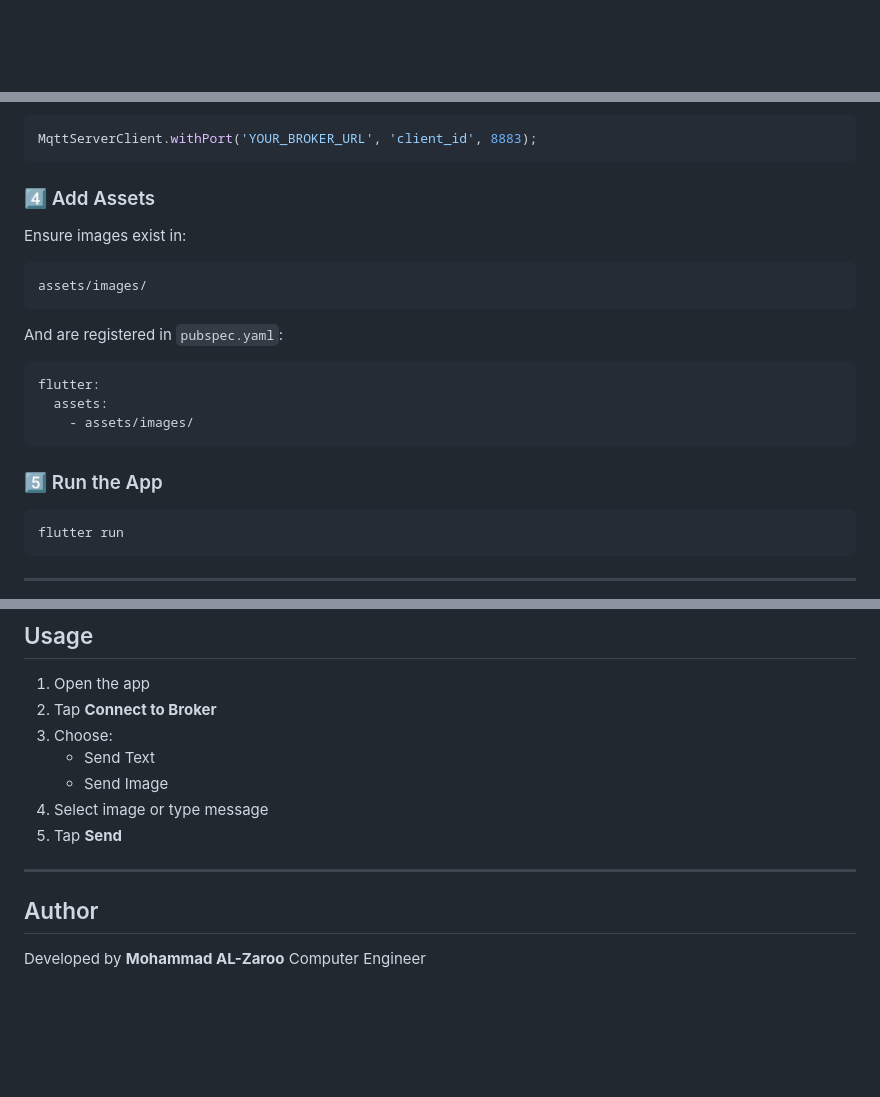
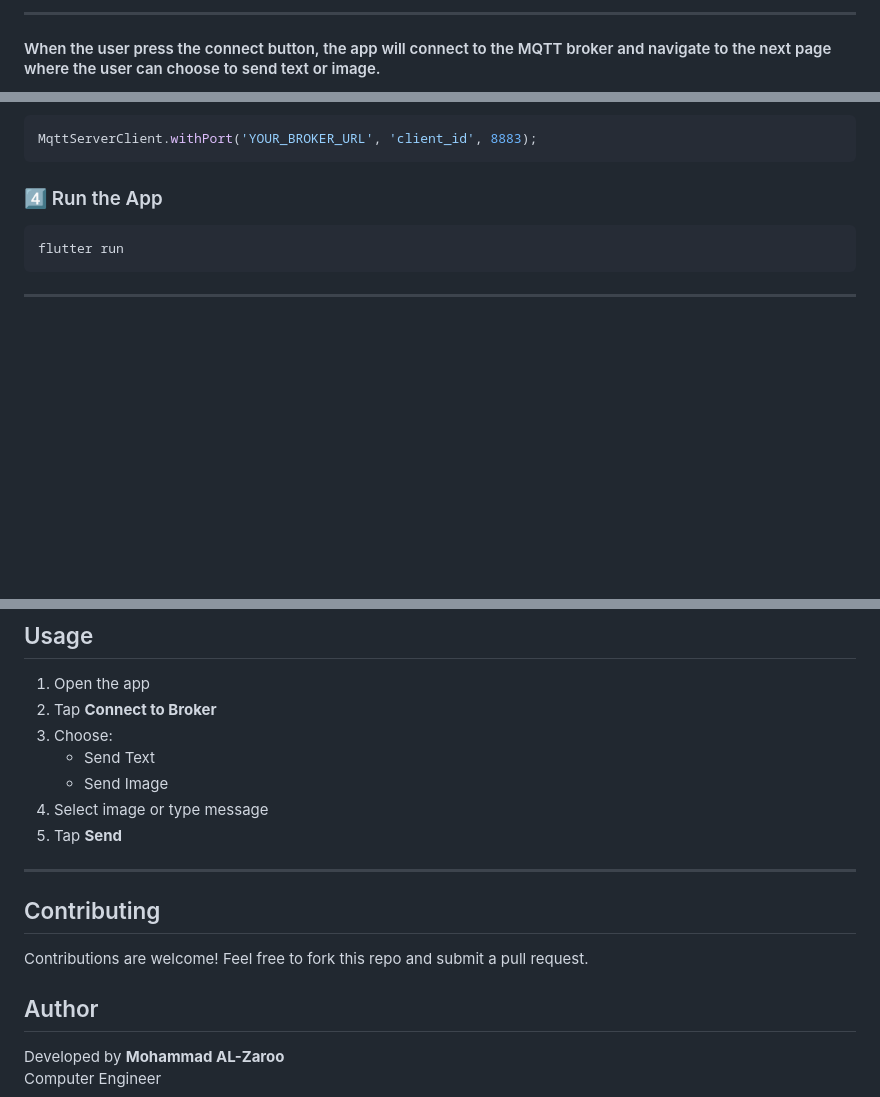
Before and after one commit to MohammadAlZaroo/Image-Transfer-using-MQTT, a Markdown page: README.md, 3 parts joined by grey strips. GitHub-like rendering; blank space fills up the shorter version.

````diff
--- a/README.md
+++ b/README.md
@@ -30,3 +30,5 @@ This project combines Mobile application development, IoT, and Image Processing.
 
+---
 
+#### When the user press the connect button, the app will connect to the MQTT broker and navigate to the next page where the user can choose to send text or image.
 
@@ -68,23 +129,7 @@ Update broker:
 MqttServerClient.withPort('YOUR_BROKER_URL', 'client_id', 8883);
 ```
 
-### 4️⃣ Add Assets
-
-Ensure images exist in:
-
-```
-assets/images/
-```
-
-And are registered in `pubspec.yaml`:
-
-```yaml
-flutter:
-  assets:
-    - assets/images/
-```
-
-### 5️⃣ Run the App
+### 4️⃣ Run the App
 
 ```bash
 flutter run
@@ -104,11 +149,13 @@ flutter run
 
 ---
 
+## Contributing
 
-
+Contributions are welcome!
+Feel free to fork this repo and submit a pull request.
 
 
 ## Author
 
-Developed by **Mohammad AL-Zaroo**
+Developed by **Mohammad AL-Zaroo**\
 Computer Engineer
````
Also changed, not shown: other parts of README.md (+61 -2 lines).
